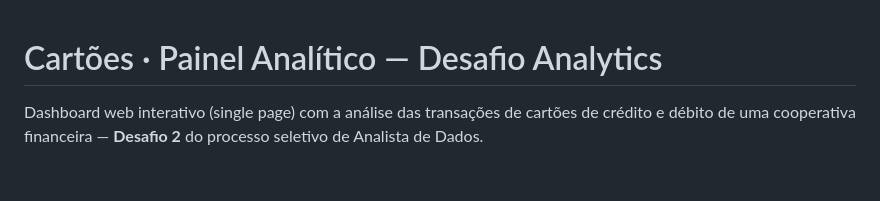
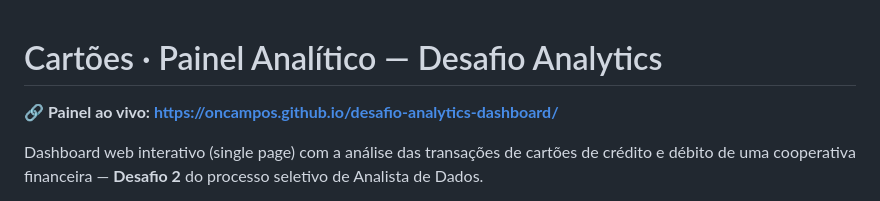
Before and after one commit to oncampos/desafio-analytics-dashboard, a Markdown page: README.md, the part around the change. Drawn GitHub-style; blank space fills up the shorter version.

Commit message:
README: link do painel publicado

```diff
--- a/README.md
+++ b/README.md
@@ -1,4 +1,7 @@
 # Cartões · Painel Analítico — Desafio Analytics
+
+**🔗 Painel ao vivo: https://oncampos.github.io/desafio-analytics-dashboard/**
+
 
 Dashboard web interativo (single page) com a análise das transações de cartões de crédito e débito de uma cooperativa financeira — **Desafio 2** do processo seletivo de Analista de Dados.
 
```
